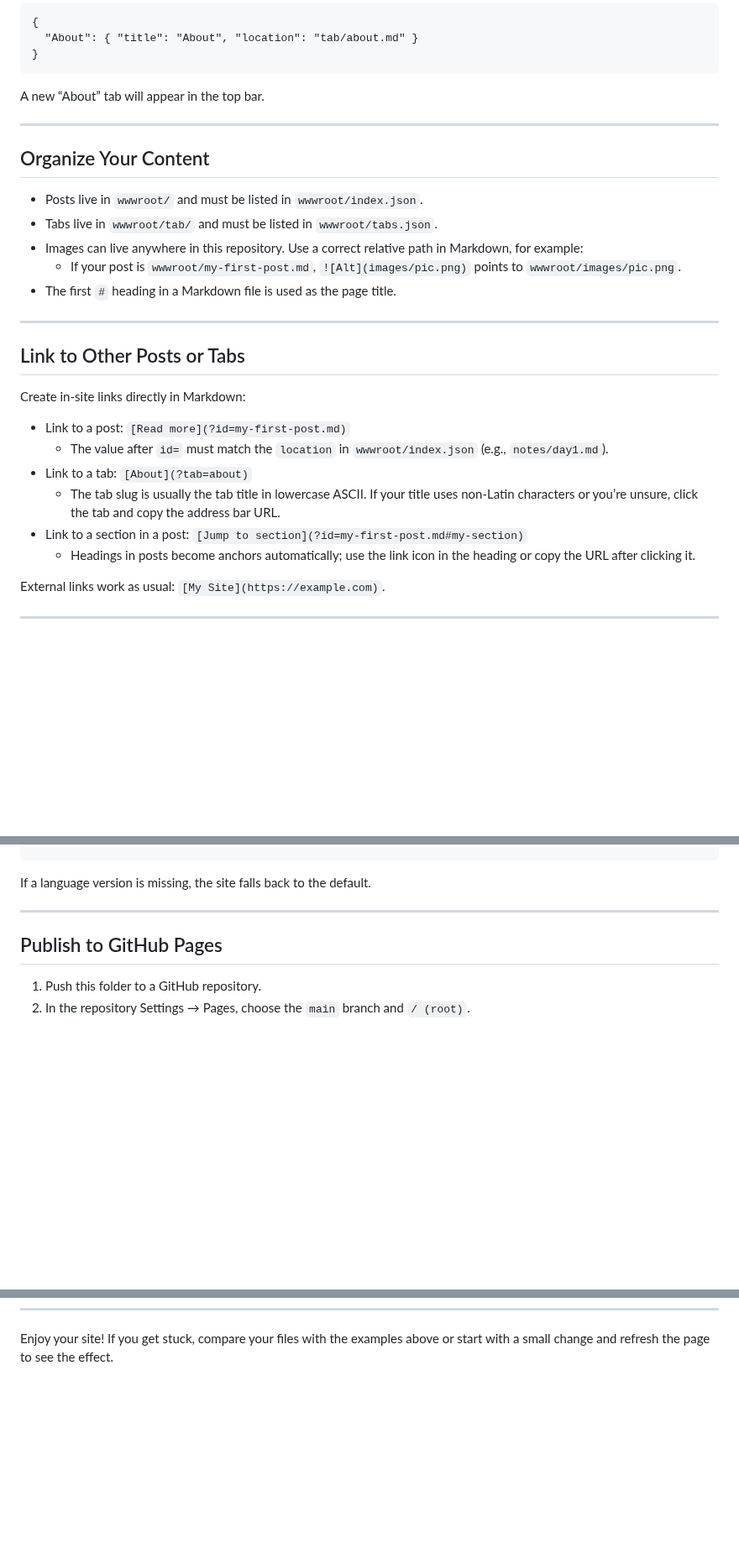
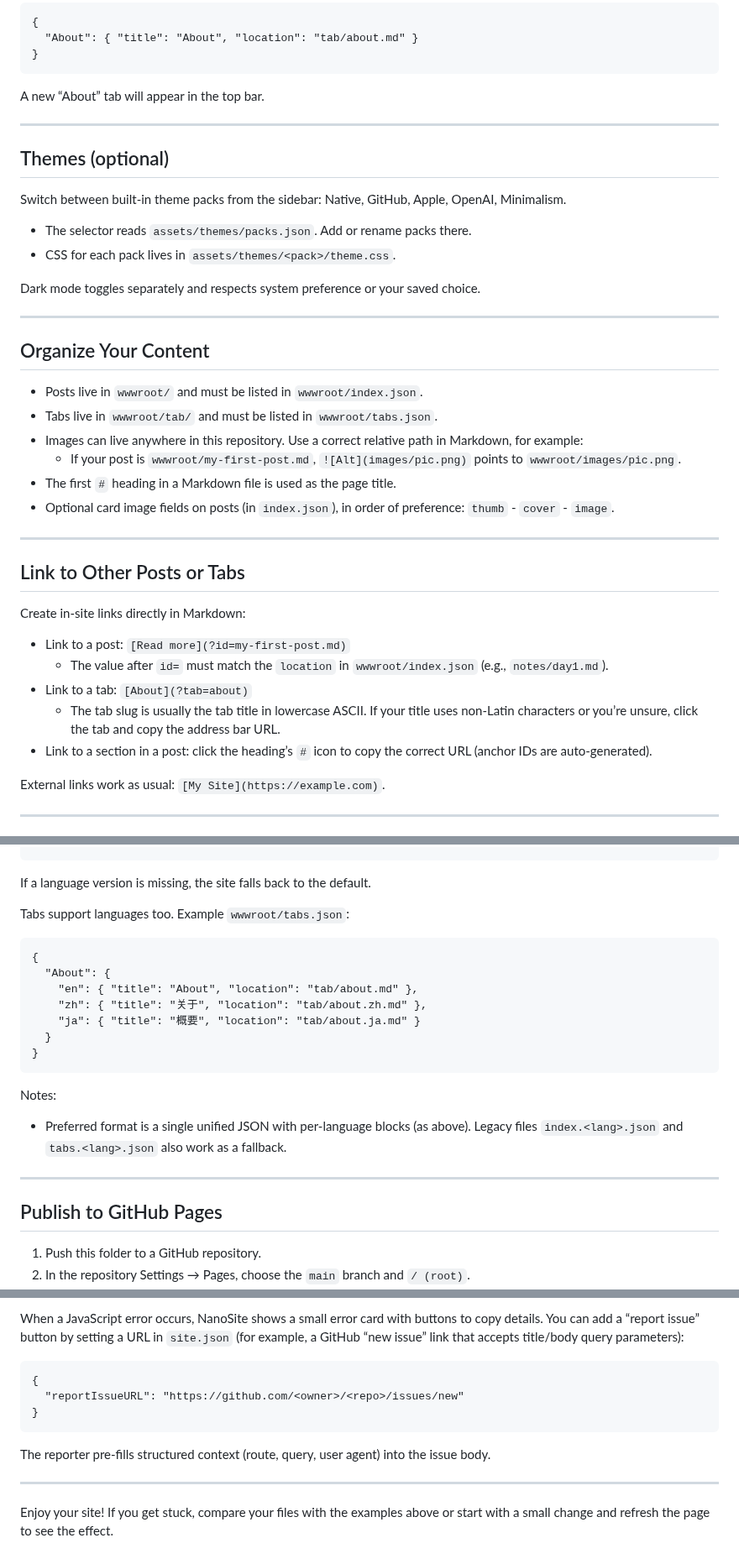
Before and after one commit to deemoe404/NanoSite, a Markdown page: README.md, 3 parts joined by grey strips. Shown at 84% size. Rendered like a GitHub page; blank space fills up the shorter version.

````diff
--- a/README.md
+++ b/README.md
@@ -95,6 +99,17 @@ A new “About” tab will appear in the top bar.
 
 ---
 
+## Themes (optional)
+
+Switch between built-in theme packs from the sidebar: Native, GitHub, Apple, OpenAI, Minimalism.
+
+- The selector reads `assets/themes/packs.json`. Add or rename packs there.
+- CSS for each pack lives in `assets/themes/<pack>/theme.css`.
+
+Dark mode toggles separately and respects system preference or your saved choice.
+
+---
+
 ## Organize Your Content
 
 - Posts live in `wwwroot/` and must be listed in `wwwroot/index.json`.
@@ -102,6 +117,7 @@ A new “About” tab will appear in the top bar.
 - Images can live anywhere in this repository. Use a correct relative path in Markdown, for example:
   - If your post is `wwwroot/my-first-post.md`, `![Alt](images/pic.png)` points to `wwwroot/images/pic.png`.
 - The first `#` heading in a Markdown file is used as the page title.
+- Optional card image fields on posts (in `index.json`), in order of preference: `thumb`  ‑ `cover`  ‑ `image`.
 
 ---
 
@@ -113,8 +129,7 @@ Create in‑site links directly in Markdown:
   - The value after `id=` must match the `location` in `wwwroot/index.json` (e.g., `notes/day1.md`).
 - Link to a tab: `[About](?tab=about)`
   - The tab slug is usually the tab title in lowercase ASCII. If your title uses non‑Latin characters or you’re unsure, click the tab and copy the address bar URL.
-- Link to a section in a post: `[Jump to section](?id=my-first-post.md#my-section)`
-  - Headings in posts become anchors automatically; use the link icon in the heading or copy the URL after clicking it.
+- Link to a section in a post: click the heading’s `#` icon to copy the correct URL (anchor IDs are auto-generated).
 
 External links work as usual: `[My Site](https://example.com)`.
 
@@ -139,6 +154,21 @@ You can offer the UI and content in multiple languages.
 ```
 
 If a language version is missing, the site falls back to the default.
+
+Tabs support languages too. Example `wwwroot/tabs.json`:
+
+```
+{
+  "About": {
+    "en": { "title": "About", "location": "tab/about.md" },
+    "zh": { "title": "关于", "location": "tab/about.zh.md" },
+    "ja": { "title": "概要", "location": "tab/about.ja.md" }
+  }
+}
+```
+
+Notes:
+- Preferred format is a single unified JSON with per-language blocks (as above). Legacy files `index.<lang>.json` and `tabs.<lang>.json` also work as a fallback.
 
 ---
 
@@ -220 +277,13 @@ Advanced users can customize UI text and language behavior in `assets/js/i18n.js
+When a JavaScript error occurs, NanoSite shows a small error card with buttons to copy details. You can add a “report issue” button by setting a URL in `site.json` (for example, a GitHub “new issue” link that accepts title/body query parameters):
+
+```
+{
+  "reportIssueURL": "https://github.com/<owner>/<repo>/issues/new"
+}
+```
+
+The reporter pre-fills structured context (route, query, user agent) into the issue body.
+
+---
+
 Enjoy your site! If you get stuck, compare your files with the examples above or start with a small change and refresh the page to see the effect.
````
Also changed, not shown: other parts of README.md (+34 -3 lines).
